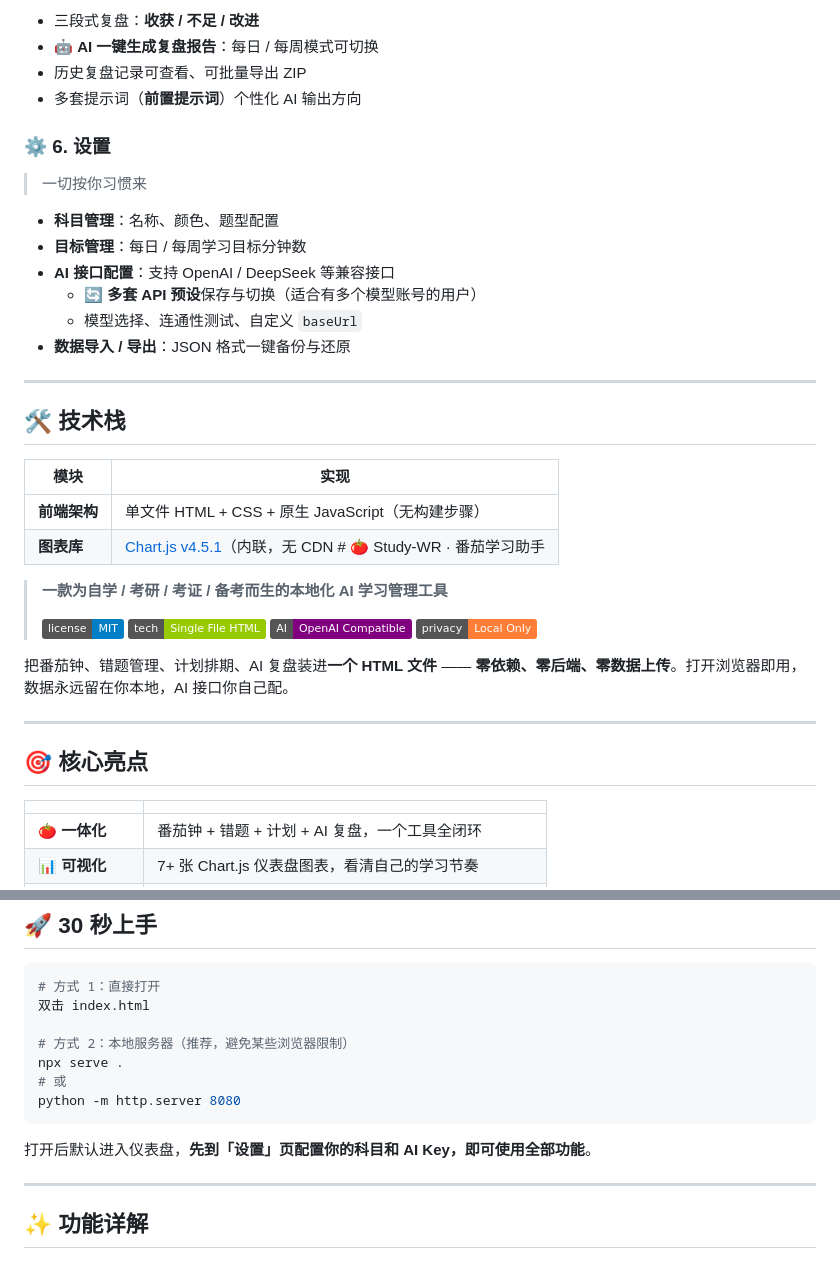
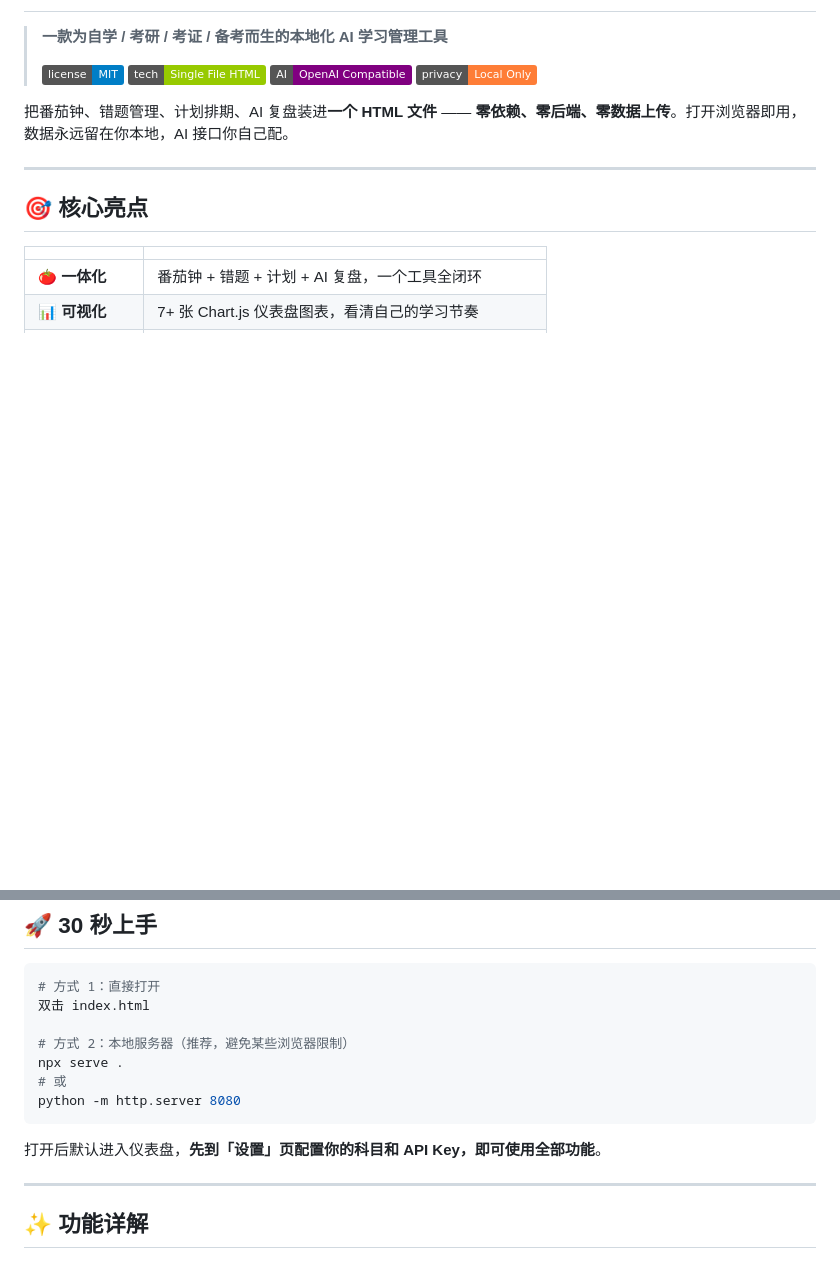
Before and after one commit to yskyzg/Study-WR, a Markdown page: README.md, 2 parts joined by grey strips. GitHub-like rendering; badges without logos; blank space fills up the shorter version.

````diff
--- a/README.md
+++ b/README.md
@@ -81,27 +2,3 @@ python -m http.server 8080
-- 三段式复盘：**收获 / 不足 / 改进**
-- 🤖 **AI 一键生成复盘报告**：每日 / 每周模式可切换
-- 历史复盘记录可查看、可批量导出 ZIP
-- 多套提示词（**前置提示词**）个性化 AI 输出方向
-
-### ⚙️ 6. 设置
-
-> 一切按你习惯来
-
-- **科目管理**：名称、颜色、题型配置
-- **目标管理**：每日 / 每周学习目标分钟数
-- **AI 接口配置**：支持 OpenAI / DeepSeek 等兼容接口
-  - 🔄 **多套 API 预设**保存与切换（适合有多个模型账号的用户）
-  - 模型选择、连通性测试、自定义 `baseUrl`
-- **数据导入 / 导出**：JSON 格式一键备份与还原
-
----
-
-## 🛠 技术栈
-
-| 模块         | 实现                                                                  |
-| ------------ | --------------------------------------------------------------------- |
-| **前端架构** | 单文件 HTML + CSS + 原生 JavaScript（无构建步骤）                     |
-| **图表库**   | [Chart.js v4.5.1](https://www.chartjs.org/)（内联，无 CDN # 🍅 Study-WR · 番茄学习助手
 
 > **一款为自学 / 考研 / 考证 / 备考而生的本地化 AI 学习管理工具**
 >
@@ -135,7 +32,7 @@ npx serve .
 python -m http.server 8080
 ```
 
-打开后默认进入仪表盘，**先到「设置」页配置你的科目和 AI Key，即可使用全部功能**。
+打开后默认进入仪表盘，**先到「设置」页配置你的科目和 API Key，即可使用全部功能**。
 
 ---
 
````
Also changed, not shown: other parts of README.md (+0 -79 lines).
